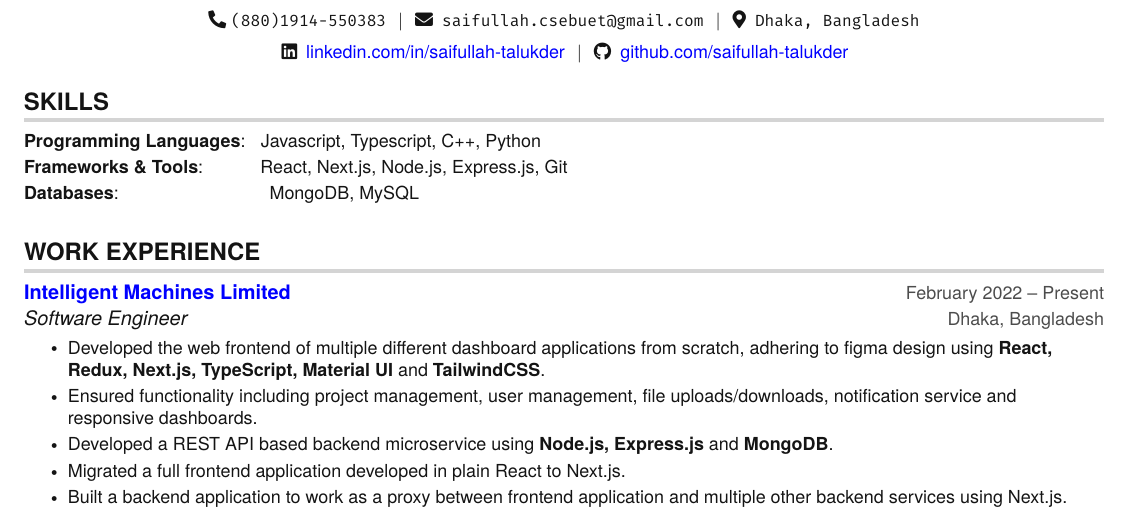
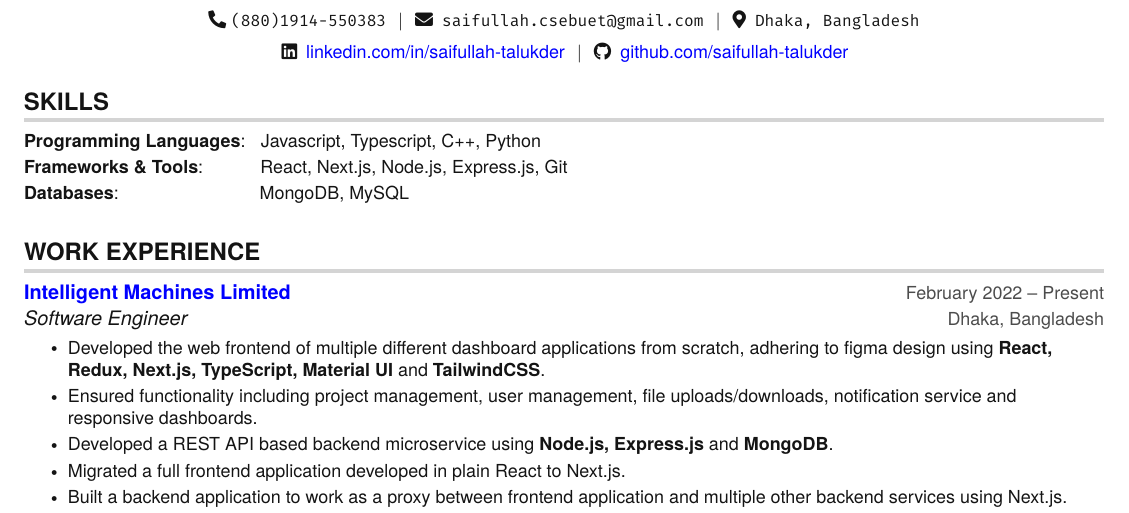
Before and after one commit to saifullah-talukder/khelaghor, a LaTeX CV (resume/resume.tex): part of the page, cut so that both start at the same text. Compiled offline with pdfLaTeX.

Commit message:
fix spacing

```diff
--- a/resume/resume.tex
+++ b/resume/resume.tex
@@ -178,7 +178,7 @@
     \small{\item{
      \textbf{Programming Languages}: \hspace{1pt} {Javascript, Typescript, C++, Python}\vspace{2pt} \\
      \textbf{Frameworks \& Tools}: \hspace{22pt} {React, Next.js, Node.js, Express.js, Git}\vspace{2pt} \\
-     \textbf{Databases}: \hspace{69pt} {MongoDB, MySQL}
+     \textbf{Databases}: \hspace{64pt} {MongoDB, MySQL}
     }}
  \end{itemize}
 
```
